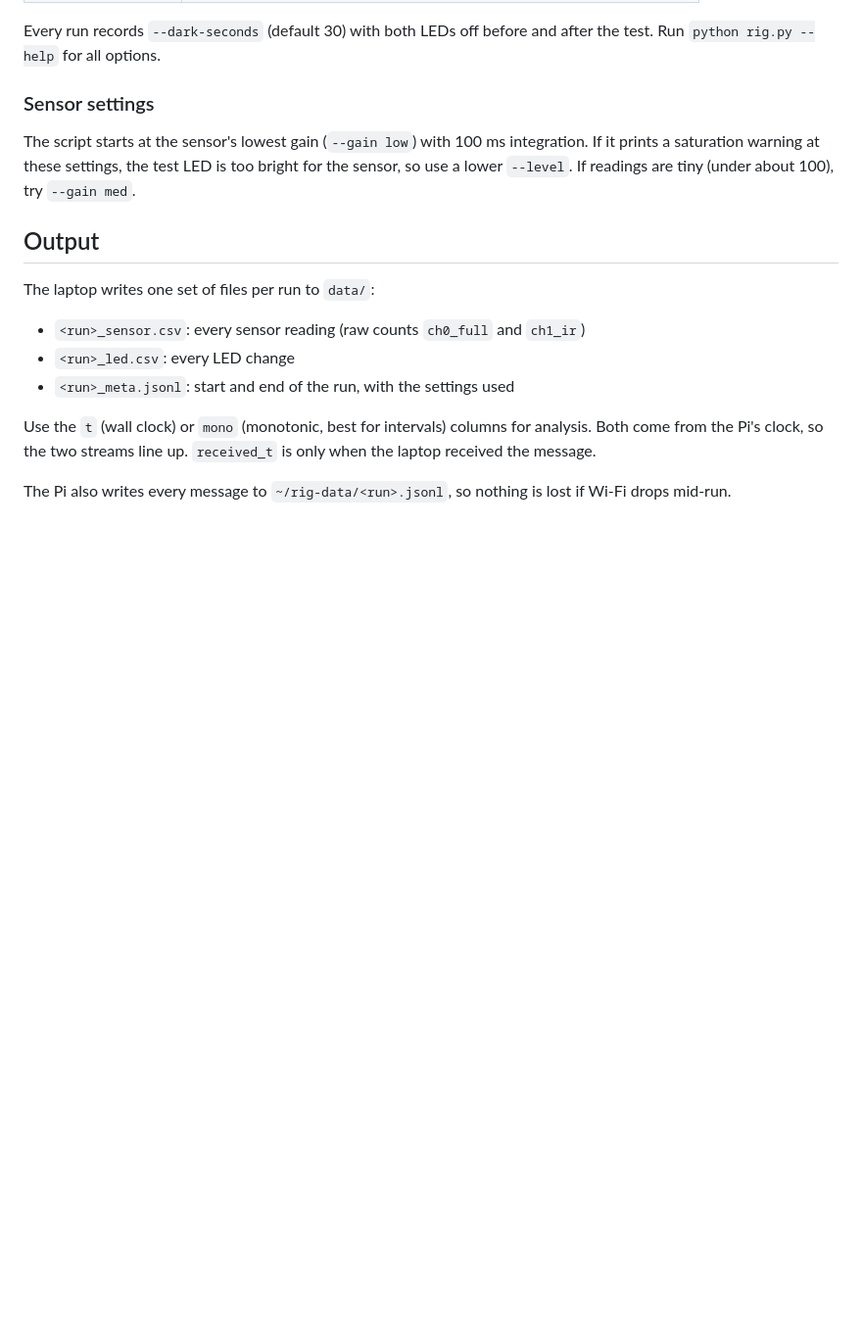
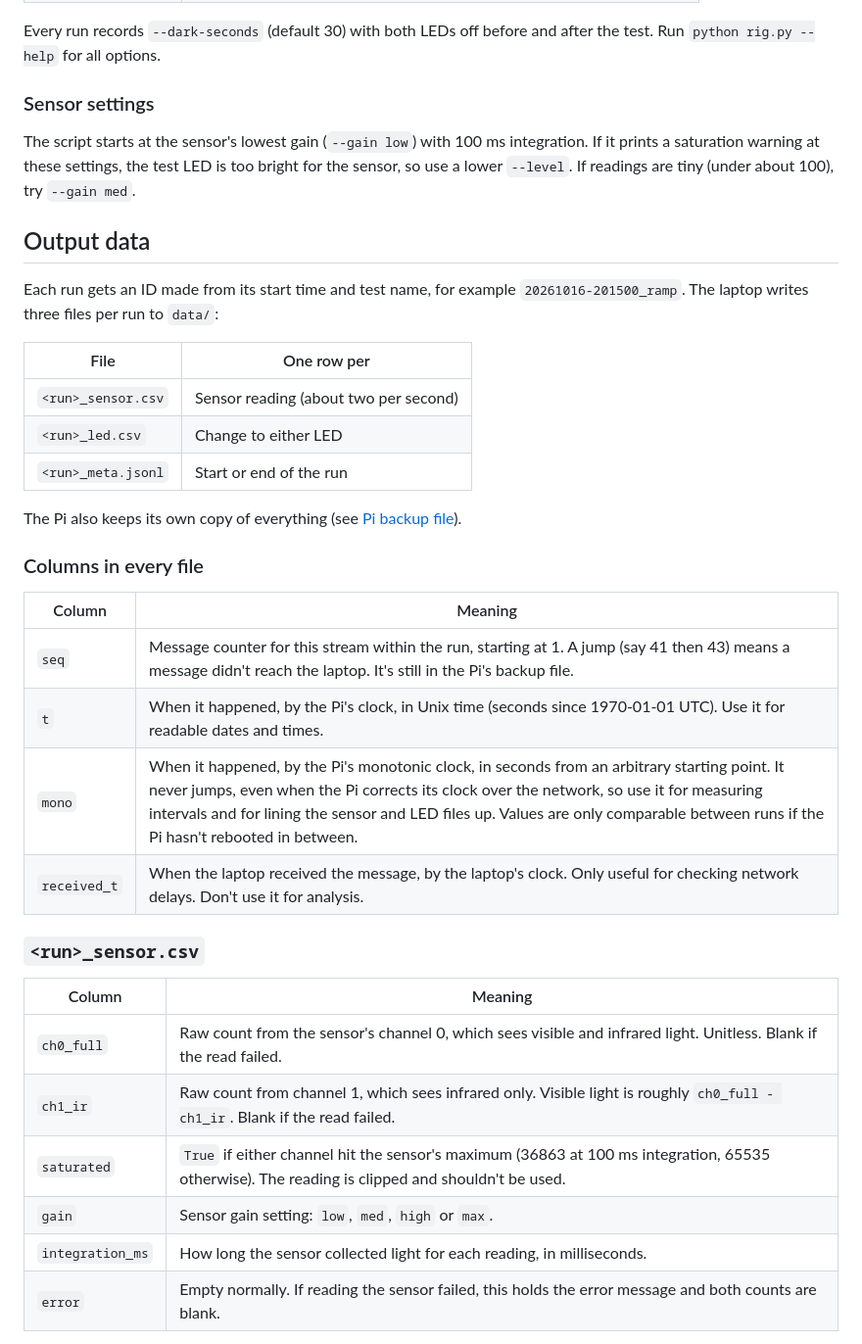
Before and after one commit to dexkcd/light-polluter, a Markdown page: README.md, the part around one of its changes. Shown at 98% size. Drawn GitHub-style; blank space fills up the shorter version.

```diff
--- a/README.md
+++ b/README.md
@@ -93,14 +93,35 @@ Every run records `--dark-seconds` (default 30) with both LEDs off before and af
 
 The script starts at the sensor's lowest gain (`--gain low`) with 100 ms integration. If it prints a saturation warning at these settings, the test LED is too bright for the sensor, so use a lower `--level`. If readings are tiny (under about 100), try `--gain med`.
 
-## Output
+## Output data
 
-The laptop writes one set of files per run to `data/`:
+Each run gets an ID made from its start time and test name, for example `20261016-201500_ramp`. The laptop writes three files per run to `data/`:
 
-- `<run>_sensor.csv`: every sensor reading (raw counts `ch0_full` and `ch1_ir`)
-- `<run>_led.csv`: every LED change
-- `<run>_meta.jsonl`: start and end of the run, with the settings used
+| File | One row per |
+| --- | --- |
+| `<run>_sensor.csv` | Sensor reading (about two per second) |
+| `<run>_led.csv` | Change to either LED |
+| `<run>_meta.jsonl` | Start or end of the run |
 
-Use the `t` (wall clock) or `mono` (monotonic, best for intervals) columns for analysis. Both come from the Pi's clock, so the two streams line up. `received_t` is only when the laptop received the message.
+The Pi also keeps its own copy of everything (see [Pi backup file](#pi-backup-file)).
 
-The Pi also writes every message to `~/rig-data/<run>.jsonl`, so nothing is lost if Wi-Fi drops mid-run.
+### Columns in every file
+
+| Column | Meaning |
+| --- | --- |
+| `seq` | Message counter for this stream within the run, starting at 1. A jump (say 41 then 43) means a message didn't reach the laptop. It's still in the Pi's backup file. |
+| `t` | When it happened, by the Pi's clock, in Unix time (seconds since 1970-01-01 UTC). Use it for readable dates and times. |
+| `mono` | When it happened, by the Pi's monotonic clock, in seconds from an arbitrary starting point. It never jumps, even when the Pi corrects its clock over the network, so use it for measuring intervals and for lining the sensor and LED files up. Values are only comparable between runs if the Pi hasn't rebooted in between. |
+| `received_t` | When the laptop received the message, by the laptop's clock. Only useful for checking network delays. Don't use it for analysis. |
+
+### `<run>_sensor.csv`
+
+| Column | Meaning |
+| --- | --- |
+| `ch0_full` | Raw count from the sensor's channel 0, which sees visible and infrared light. Unitless. Blank if the read failed. |
+| `ch1_ir` | Raw count from channel 1, which sees infrared only. Visible light is roughly `ch0_full - ch1_ir`. Blank if the read failed. |
+| `saturated` | `True` if either channel hit the sensor's maximum (36863 at 100 ms integration, 65535 otherwise). The reading is clipped and shouldn't be used. |
+| `gain` | Sensor gain setting: `low`, `med`, `high` or `max`. |
+| `integration_ms` | How long the sensor collected light for each reading, in milliseconds. |
+| `error` | Empty normally. If reading the sensor failed, this holds the error message and both counts are blank. |
+
```
Also changed, not shown: other parts of README.md (+69 -0 lines).
